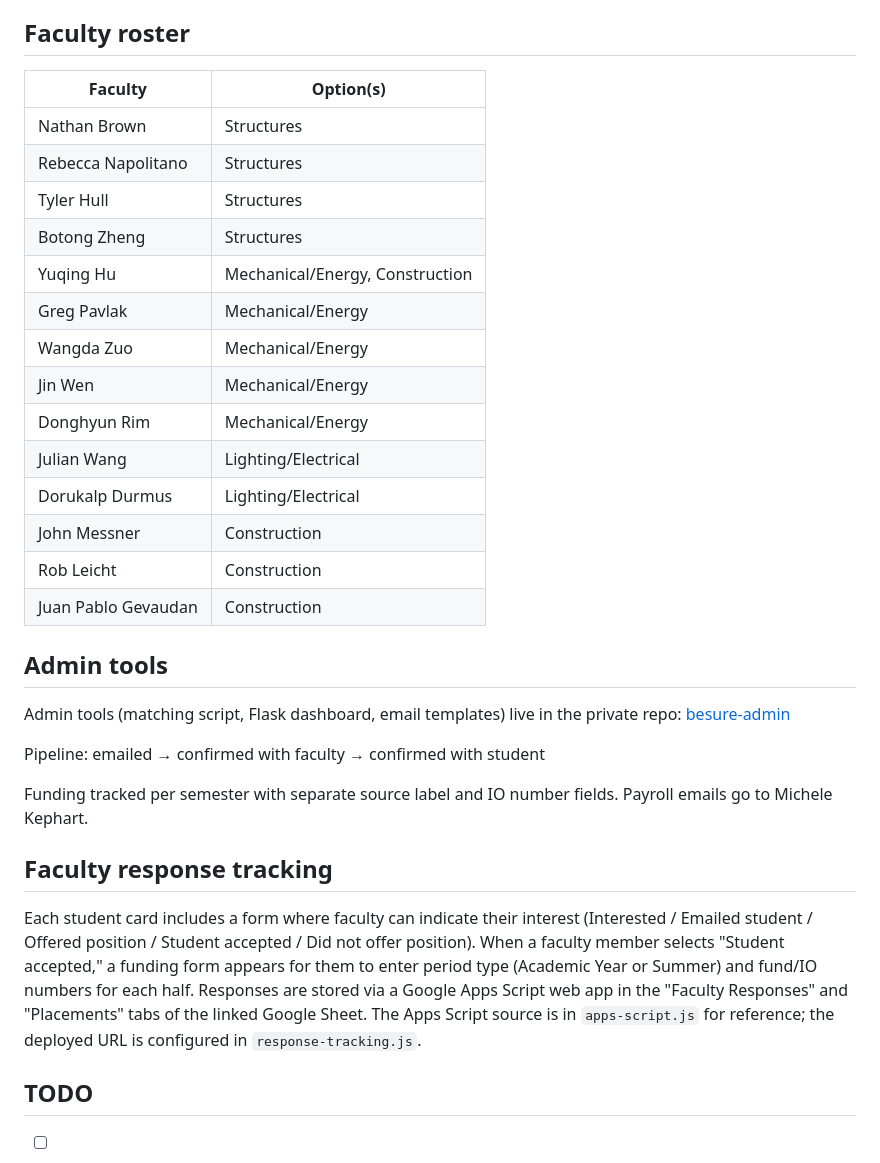
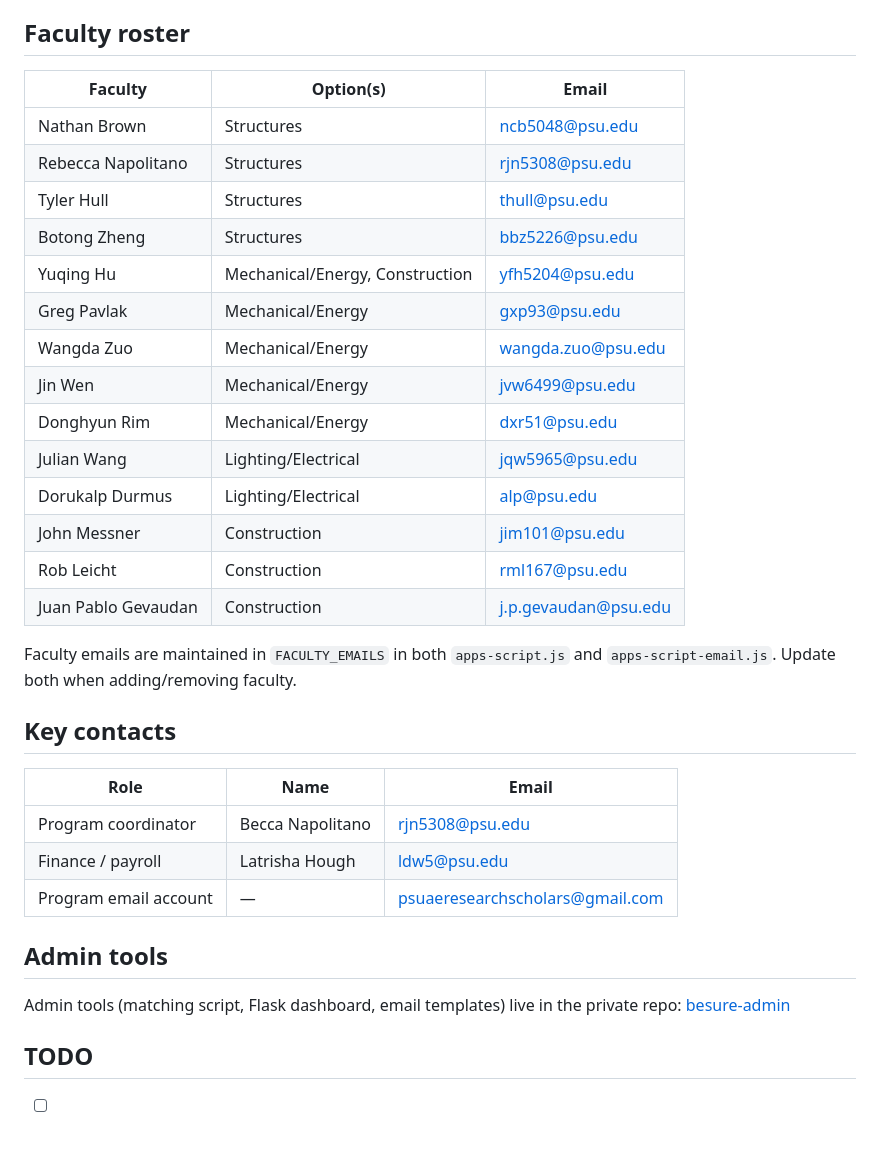
Before and after one commit to rkn2/besure, a Markdown page: README.md, the part around one of its changes. GitHub-like rendering; blank space fills up the shorter version.

```diff
--- a/README.md
+++ b/README.md
@@ -77,34 +152,36 @@ All faculty get the same link — `https://rkn2.github.io/besure/view/` — sele
 
 ## Faculty roster
 
-| Faculty | Option(s) |
-|---|---|
-| Nathan Brown | Structures |
-| Rebecca Napolitano | Structures |
-| Tyler Hull | Structures |
-| Botong Zheng | Structures |
-| Yuqing Hu | Mechanical/Energy, Construction |
-| Greg Pavlak | Mechanical/Energy |
-| Wangda Zuo | Mechanical/Energy |
-| Jin Wen | Mechanical/Energy |
-| Donghyun Rim | Mechanical/Energy |
-| Julian Wang | Lighting/Electrical |
-| Dorukalp Durmus | Lighting/Electrical |
-| John Messner | Construction |
-| Rob Leicht | Construction |
-| Juan Pablo Gevaudan | Construction |
+| Faculty | Option(s) | Email |
+|---|---|---|
+| Nathan Brown | Structures | ncb5048@psu.edu |
+| Rebecca Napolitano | Structures | rjn5308@psu.edu |
+| Tyler Hull | Structures | thull@psu.edu |
+| Botong Zheng | Structures | bbz5226@psu.edu |
+| Yuqing Hu | Mechanical/Energy, Construction | yfh5204@psu.edu |
+| Greg Pavlak | Mechanical/Energy | gxp93@psu.edu |
+| Wangda Zuo | Mechanical/Energy | wangda.zuo@psu.edu |
+| Jin Wen | Mechanical/Energy | jvw6499@psu.edu |
+| Donghyun Rim | Mechanical/Energy | dxr51@psu.edu |
+| Julian Wang | Lighting/Electrical | jqw5965@psu.edu |
+| Dorukalp Durmus | Lighting/Electrical | alp@psu.edu |
+| John Messner | Construction | jim101@psu.edu |
+| Rob Leicht | Construction | rml167@psu.edu |
+| Juan Pablo Gevaudan | Construction | j.p.gevaudan@psu.edu |
+
+Faculty emails are maintained in `FACULTY_EMAILS` in both `apps-script.js` and `apps-script-email.js`. Update both when adding/removing faculty.
+
+## Key contacts
+
+| Role | Name | Email |
+|------|------|-------|
+| Program coordinator | Becca Napolitano | rjn5308@psu.edu |
+| Finance / payroll | Latrisha Hough | ldw5@psu.edu |
+| Program email account | — | psuaeresearchscholars@gmail.com |
 
 ## Admin tools
 
 Admin tools (matching script, Flask dashboard, email templates) live in the private repo: [besure-admin](https://github.com/rkn2/besure-admin)
-
-Pipeline: emailed → confirmed with faculty → confirmed with student
-
-Funding tracked per semester with separate source label and IO number fields. Payroll emails go to Michele Kephart.
-
-## Faculty response tracking
-
-Each student card includes a form where faculty can indicate their interest (Interested / Emailed student / Offered position / Student accepted / Did not offer position). When a faculty member selects "Student accepted," a funding form appears for them to enter period type (Academic Year or Summer) and fund/IO numbers for each half. Responses are stored via a Google Apps Script web app in the "Faculty Responses" and "Placements" tabs of the linked Google Sheet. The Apps Script source is in `apps-script.js` for reference; the deployed URL is configured in `response-tracking.js`.
 
 ## TODO
 
```
Also changed, not shown: other parts of README.md (+75 -0 lines).
